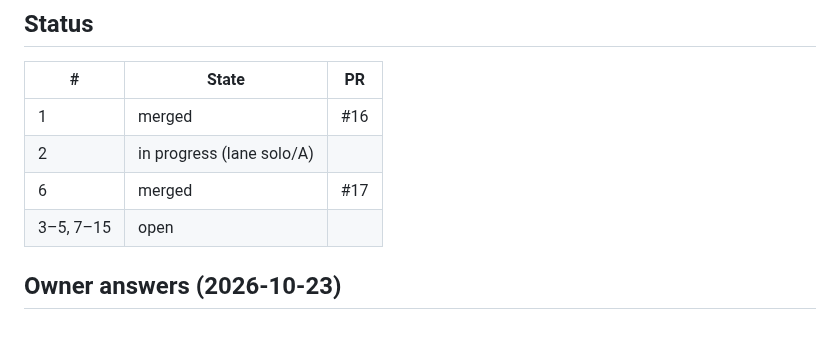
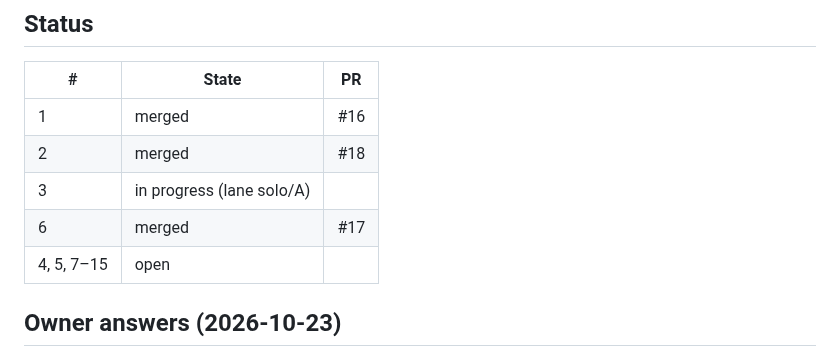
Before and after one commit to tewecske/calbooker, a Markdown page: docs/plan.md, the part around the change. Drawn GitHub-style; blank space fills up the shorter version.

```diff
--- a/docs/plan.md
+++ b/docs/plan.md
@@ -151,9 +151,10 @@ Progress is in the Status table below. The original first steps were:
 | # | State | PR |
 | --- | --- | --- |
 | 1 | merged | #16 |
-| 2 | in progress (lane solo/A) | |
+| 2 | merged | #18 |
+| 3 | in progress (lane solo/A) | |
 | 6 | merged | #17 |
-| 3–5, 7–15 | open | |
+| 4, 5, 7–15 | open | |
 
 ## Owner answers (2026-10-23)
 
```
Also changed, not shown: docs/design/booking.md (+6 -5 lines).
